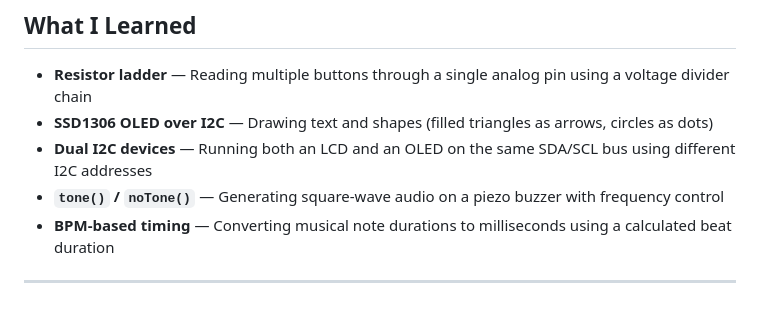
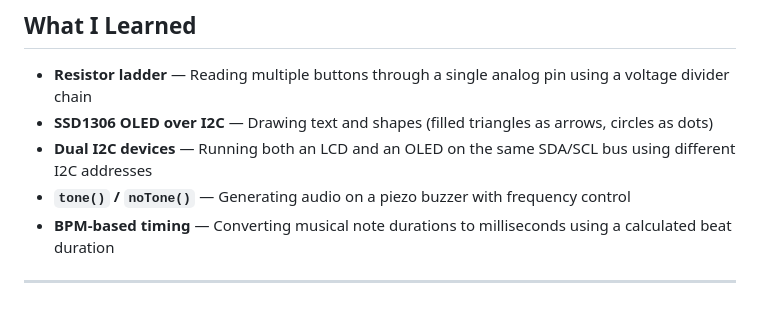
Before and after one commit to IvailoBonev/embedded-projects, a Markdown page: 05-digital-piano/README.md, the part around the change. Drawn GitHub-style.

Commit message:
Remove 'square-wave' from tone() description

```diff
--- a/05-digital-piano/README.md
+++ b/05-digital-piano/README.md
@@ -109,7 +109,7 @@ Octave range: **3 – 6**, cycling back to 3 after 6.
 - **Resistor ladder** — Reading multiple buttons through a single analog pin using a voltage divider chain
 - **SSD1306 OLED over I2C** — Drawing text and shapes (filled triangles as arrows, circles as dots)
 - **Dual I2C devices** — Running both an LCD and an OLED on the same SDA/SCL bus using different I2C addresses
-- **`tone()` / `noTone()`** — Generating square-wave audio on a piezo buzzer with frequency control
+- **`tone()` / `noTone()`** — Generating audio on a piezo buzzer with frequency control
 - **BPM-based timing** — Converting musical note durations to milliseconds using a calculated beat duration
 
 ---
```
